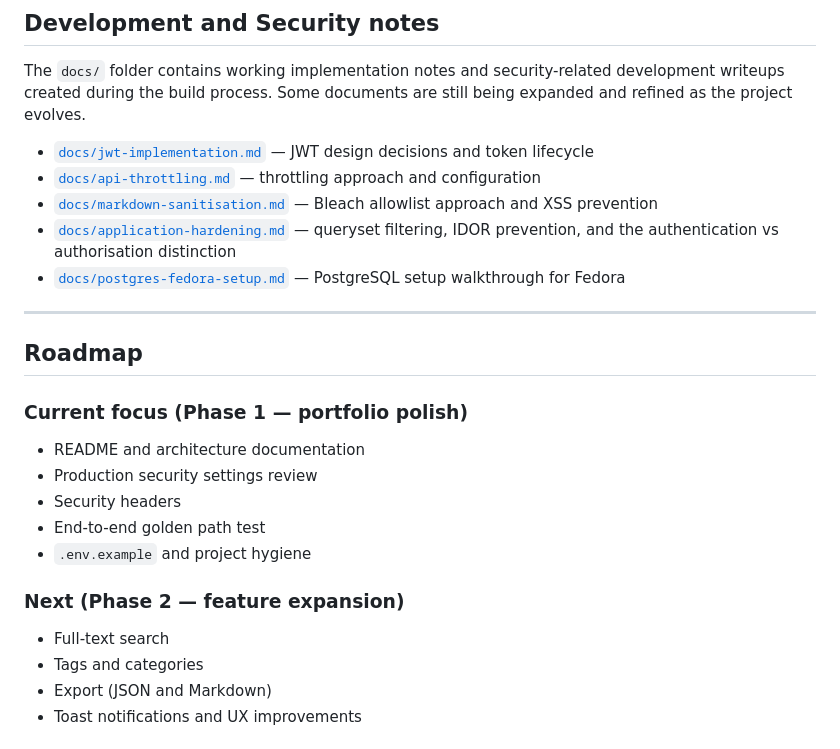
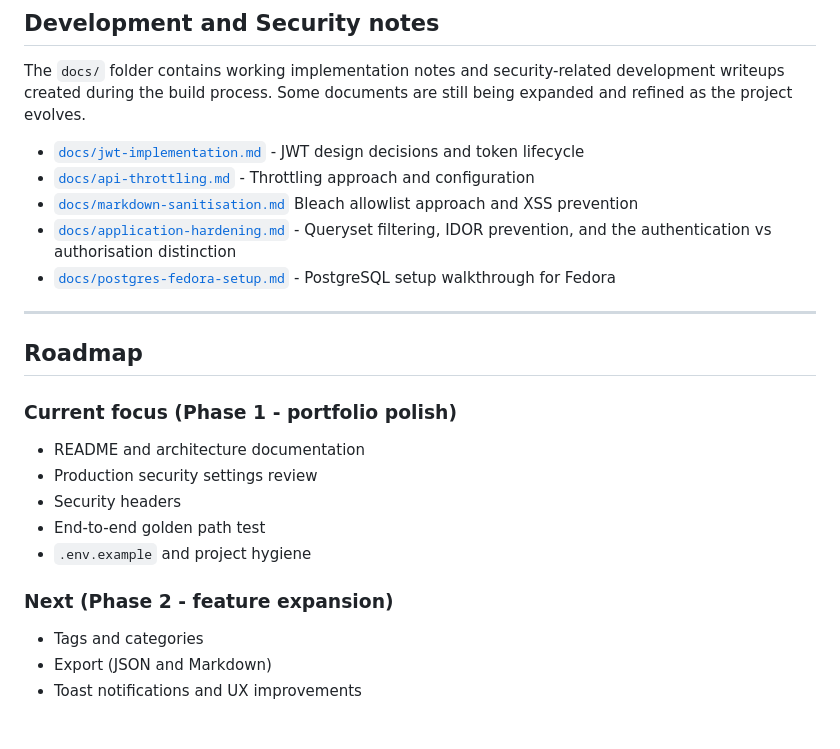
Before and after one commit to danjwilko/Secure_notes, a Markdown page: readme.md, the part around the change. Rendered like a GitHub page.

```diff
--- a/readme.md
+++ b/readme.md
@@ -191,17 +191,17 @@ Test coverage includes:
 
 The `docs/` folder contains working implementation notes and security-related development writeups created during the build process. Some documents are still being expanded and refined as the project evolves.
 
-- [`docs/jwt-implementation.md`](docs/jwt-implementation.md) — JWT design decisions and token lifecycle
-- [`docs/api-throttling.md`](docs/api-throttling.md) — throttling approach and configuration
-- [`docs/markdown-sanitisation.md`](docs/markdown-sanitisation.md) — Bleach allowlist approach and XSS prevention
-- [`docs/application-hardening.md`](docs/application-hardening.md) — queryset filtering, IDOR prevention, and the authentication vs authorisation distinction
-- [`docs/postgres-fedora-setup.md`](docs/postgres-fedora-setup.md) — PostgreSQL setup walkthrough for Fedora
+- [`docs/jwt-implementation.md`](docs/jwt-implementation.md) - JWT design decisions and token lifecycle
+- [`docs/api-throttling.md`](docs/api-throttling.md) - Throttling approach and configuration
+- [`docs/markdown-sanitisation.md`](docs/markdown-sanitisation.md) Bleach allowlist approach and XSS prevention
+- [`docs/application-hardening.md`](docs/application-hardening.md) - Queryset filtering, IDOR prevention, and the authentication vs authorisation distinction
+- [`docs/postgres-fedora-setup.md`](docs/postgres-fedora-setup.md) - PostgreSQL setup walkthrough for Fedora
 
 ---
 
 ## Roadmap
 
-### Current focus (Phase 1 — portfolio polish)
+### Current focus (Phase 1 - portfolio polish)
 
 - README and architecture documentation
 - Production security settings review
@@ -209,9 +209,8 @@ The `docs/` folder contains working implementation notes and security-related de
 - End-to-end golden path test
 - `.env.example` and project hygiene
 
-### Next (Phase 2 — feature expansion)
+### Next (Phase 2 - feature expansion)
 
-- Full-text search
 - Tags and categories
 - Export (JSON and Markdown)
 - Toast notifications and UX improvements
```
